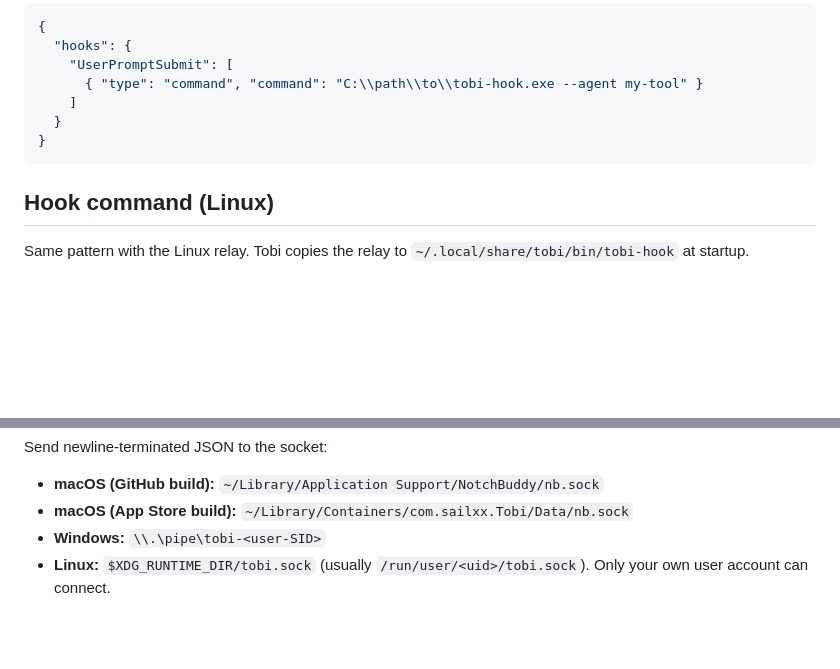
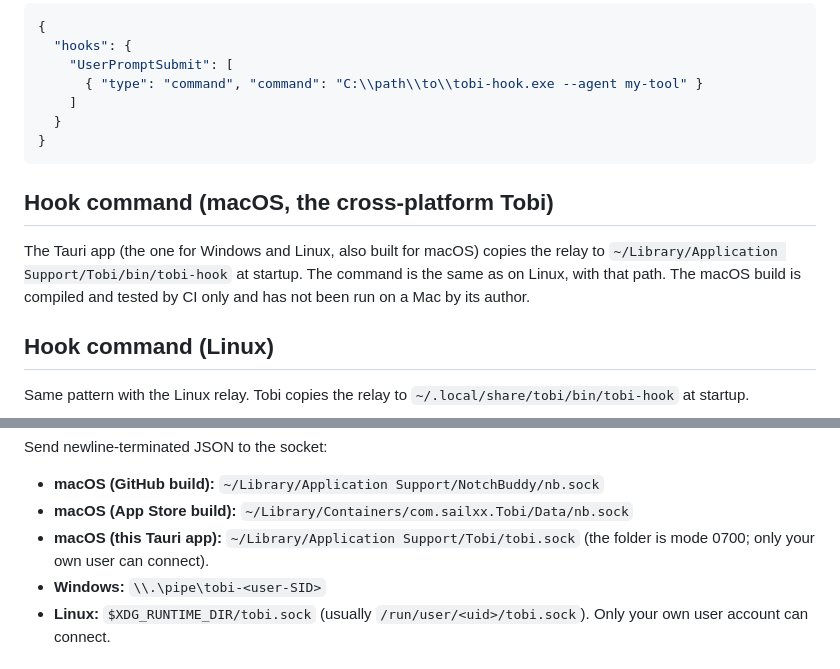
Before and after one commit to sailxx/Tobi, a Markdown page: docs/AGENTS.md, 2 parts joined by grey strips. Rendered like a GitHub page; blank space fills up the shorter version.

````diff
--- a/docs/AGENTS.md
+++ b/docs/AGENTS.md
@@ -38,6 +38,10 @@ Same pattern with the Windows relay:
 }
 ```
 
+## Hook command (macOS, the cross-platform Tobi)
+
+The Tauri app (the one for Windows and Linux, also built for macOS) copies the relay to `~/Library/Application Support/Tobi/bin/tobi-hook` at startup. The command is the same as on Linux, with that path. The macOS build is compiled and tested by CI only and has not been run on a Mac by its author.
+
 ## Hook command (Linux)
 
 Same pattern with the Linux relay. Tobi copies the relay to `~/.local/share/tobi/bin/tobi-hook` at startup.
@@ -68,6 +72,7 @@ The relay adds `tobi_agent` to the JSON it forwards. You can also add it yoursel
 Send newline-terminated JSON to the socket:
 - **macOS (GitHub build):** `~/Library/Application Support/NotchBuddy/nb.sock`
 - **macOS (App Store build):** `~/Library/Containers/com.sailxx.Tobi/Data/nb.sock`
+- **macOS (this Tauri app):** `~/Library/Application Support/Tobi/tobi.sock` (the folder is mode 0700; only your own user can connect).
 - **Windows:** `\\.\pipe\tobi-<user-SID>`
 - **Linux:** `$XDG_RUNTIME_DIR/tobi.sock` (usually `/run/user/<uid>/tobi.sock`). Only your own user account can connect.
 
````
Also changed, not shown: docs/ANDROID_LINK.md (+4 -2 lines).
